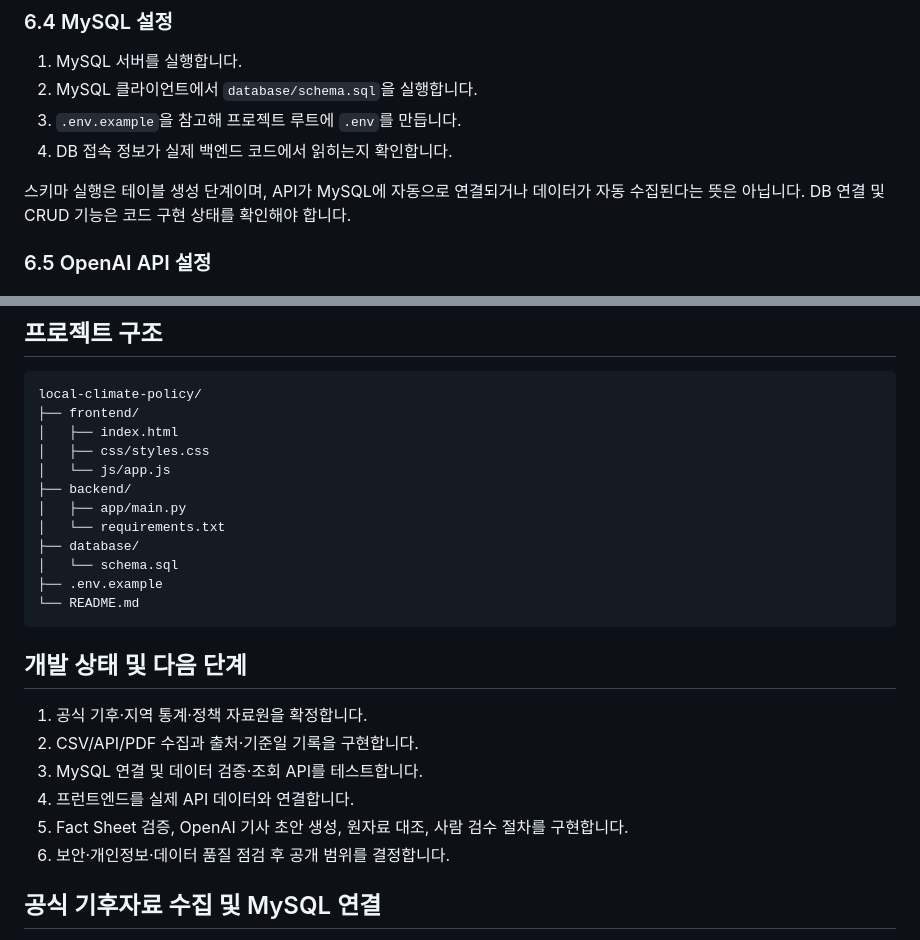
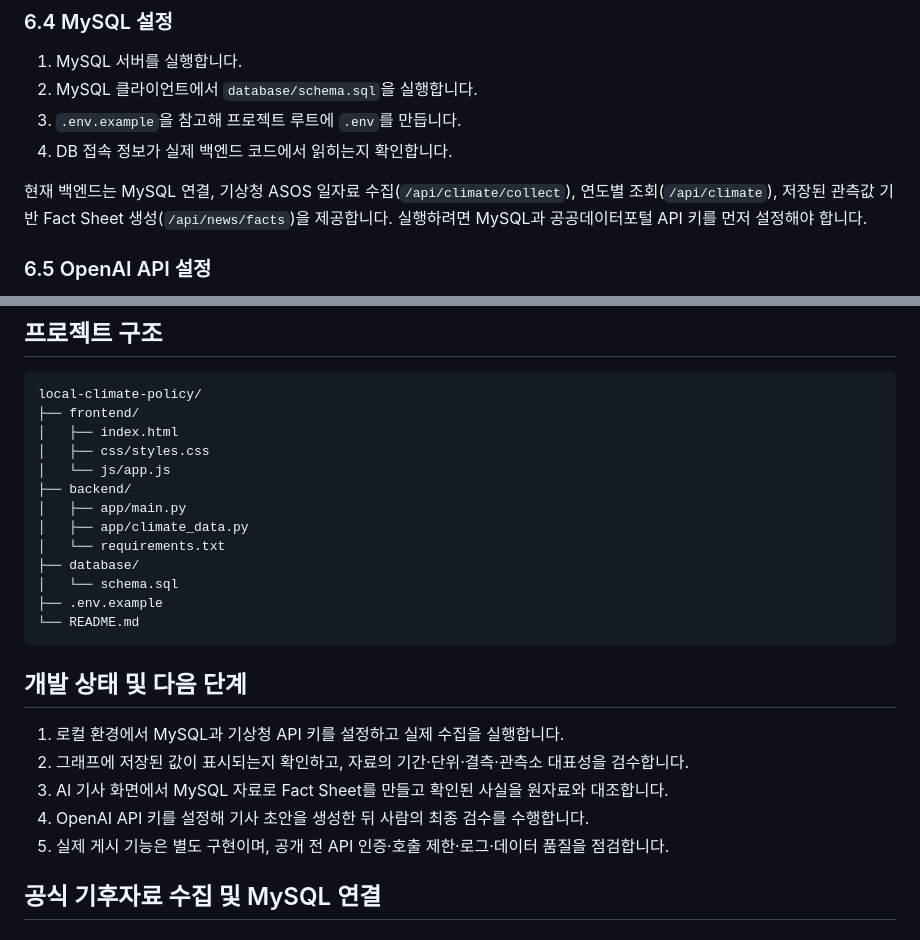
Before and after one commit to sinyoungk0711-droid/local-climate-policy, a Markdown page: README.md, 2 parts joined by grey strips. Drawn GitHub-style.

Commit message:
Align README with implemented data workflow

```diff
--- a/README.md
+++ b/README.md
@@ -243,7 +243,7 @@ Python 3.12가 설치되어 있지 않으면 `py --list`로 사용 가능한 버
 3. `.env.example`을 참고해 프로젝트 루트에 `.env`를 만듭니다.
 4. DB 접속 정보가 실제 백엔드 코드에서 읽히는지 확인합니다.
 
-스키마 실행은 테이블 생성 단계이며, API가 MySQL에 자동으로 연결되거나 데이터가 자동 수집된다는 뜻은 아닙니다. DB 연결 및 CRUD 기능은 코드 구현 상태를 확인해야 합니다.
+현재 백엔드는 MySQL 연결, 기상청 ASOS 일자료 수집(`/api/climate/collect`), 연도별 조회(`/api/climate`), 저장된 관측값 기반 Fact Sheet 생성(`/api/news/facts`)을 제공합니다. 실행하려면 MySQL과 공공데이터포털 API 키를 먼저 설정해야 합니다.
 
 ### 6.5 OpenAI API 설정
 
@@ -270,6 +270,7 @@ local-climate-policy/
 │   └── js/app.js
 ├── backend/
 │   ├── app/main.py
+│   ├── app/climate_data.py
 │   └── requirements.txt
 ├── database/
 │   └── schema.sql
@@ -279,12 +280,11 @@ local-climate-policy/
 
 ## 개발 상태 및 다음 단계
 
-1. 공식 기후·지역 통계·정책 자료원을 확정합니다.
-2. CSV/API/PDF 수집과 출처·기준일 기록을 구현합니다.
-3. MySQL 연결 및 데이터 검증·조회 API를 테스트합니다.
-4. 프런트엔드를 실제 API 데이터와 연결합니다.
-5. Fact Sheet 검증, OpenAI 기사 초안 생성, 원자료 대조, 사람 검수 절차를 구현합니다.
-6. 보안·개인정보·데이터 품질 점검 후 공개 범위를 결정합니다.
+1. 로컬 환경에서 MySQL과 기상청 API 키를 설정하고 실제 수집을 실행합니다.
+2. 그래프에 저장된 값이 표시되는지 확인하고, 자료의 기간·단위·결측·관측소 대표성을 검수합니다.
+3. AI 기사 화면에서 MySQL 자료로 Fact Sheet를 만들고 확인된 사실을 원자료와 대조합니다.
+4. OpenAI API 키를 설정해 기사 초안을 생성한 뒤 사람의 최종 검수를 수행합니다.
+5. 실제 게시 기능은 별도 구현이며, 공개 전 API 인증·호출 제한·로그·데이터 품질을 점검합니다.
 
 
 ## 공식 기후자료 수집 및 MySQL 연결
```
